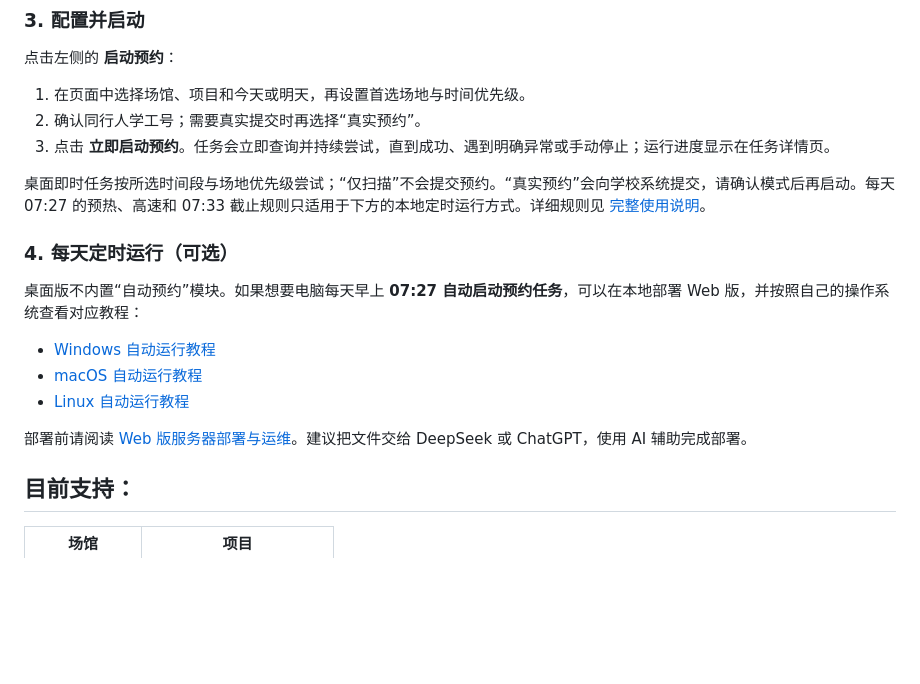
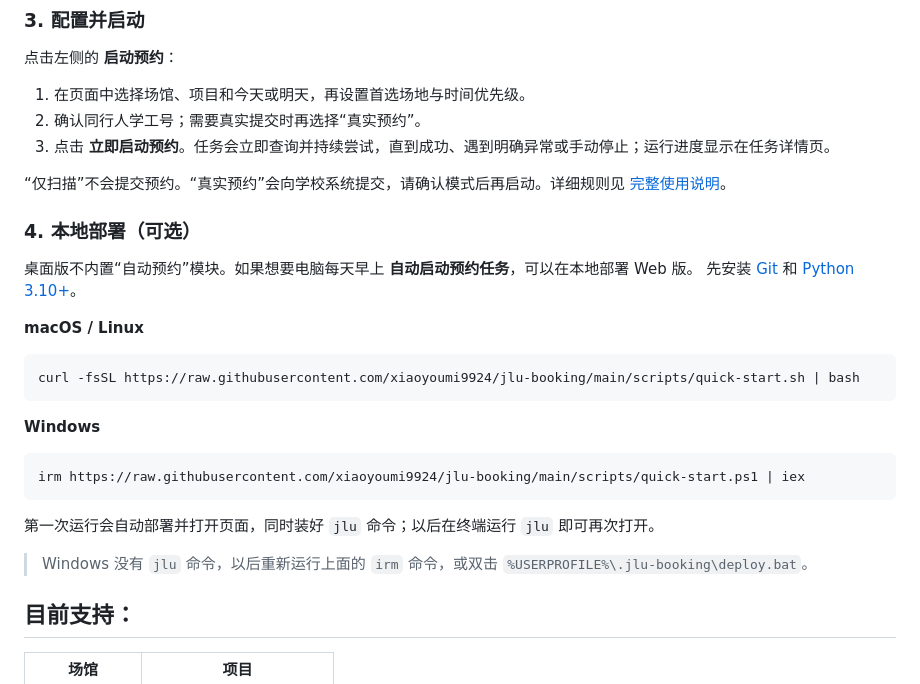
Before and after one commit to xiaoyoumi9924/jlu-booking, a Markdown page: README.md, the part around the change. Rendered like a GitHub page; blank space fills up the shorter version.

````diff
--- a/README.md
+++ b/README.md
@@ -65,19 +65,30 @@ Linux：运行 `JLU Booking`
 2. 确认同行人学工号；需要真实提交时再选择“真实预约”。
 3. 点击 **立即启动预约**。任务会立即查询并持续尝试，直到成功、遇到明确异常或手动停止；运行进度显示在任务详情页。
 
-桌面即时任务按所选时间段与场地优先级尝试；“仅扫描”不会提交预约。“真实预约”会向学校系统提交，请确认模式后再启动。每天 07:27 的预热、高速和 07:33 截止规则只适用于下方的本地定时运行方式。详细规则见 [完整使用说明](docs/usage.md)。
+“仅扫描”不会提交预约。“真实预约”会向学校系统提交，请确认模式后再启动。详细规则见 [完整使用说明](docs/usage.md)。
 
 
 
-### 4. 每天定时运行（可选）
+### 4. 本地部署（可选）
 
-桌面版不内置“自动预约”模块。如果想要电脑每天早上 **07:27 自动启动预约任务**，可以在本地部署 Web 版，并按照自己的操作系统查看对应教程：
+桌面版不内置“自动预约”模块。如果想要电脑每天早上 **自动启动预约任务**，可以在本地部署 Web 版。
+先安装 [Git](https://git-scm.com/) 和 [Python 3.10+](https://www.python.org/downloads/)。
 
-- [Windows 自动运行教程](docs/automation-windows.md)
-- [macOS 自动运行教程](docs/automation-macos.md)
-- [Linux 自动运行教程](docs/automation-linux.md)
+**macOS / Linux**
 
-部署前请阅读 [Web 版服务器部署与运维](docs/web-deployment.md)。建议把文件交给 DeepSeek 或 ChatGPT，使用 AI 辅助完成部署。
+```bash
+curl -fsSL https://raw.githubusercontent.com/xiaoyoumi9924/jlu-booking/main/scripts/quick-start.sh | bash
+```
+
+**Windows**
+
+```powershell
+irm https://raw.githubusercontent.com/xiaoyoumi9924/jlu-booking/main/scripts/quick-start.ps1 | iex
+```
+
+第一次运行会自动部署并打开页面，同时装好 `jlu` 命令；以后在终端运行 `jlu` 即可再次打开。
+
+> Windows 没有 `jlu` 命令，以后重新运行上面的 `irm` 命令，或双击 `%USERPROFILE%\.jlu-booking\deploy.bat`。
 
 ## 目前支持：
 
````
